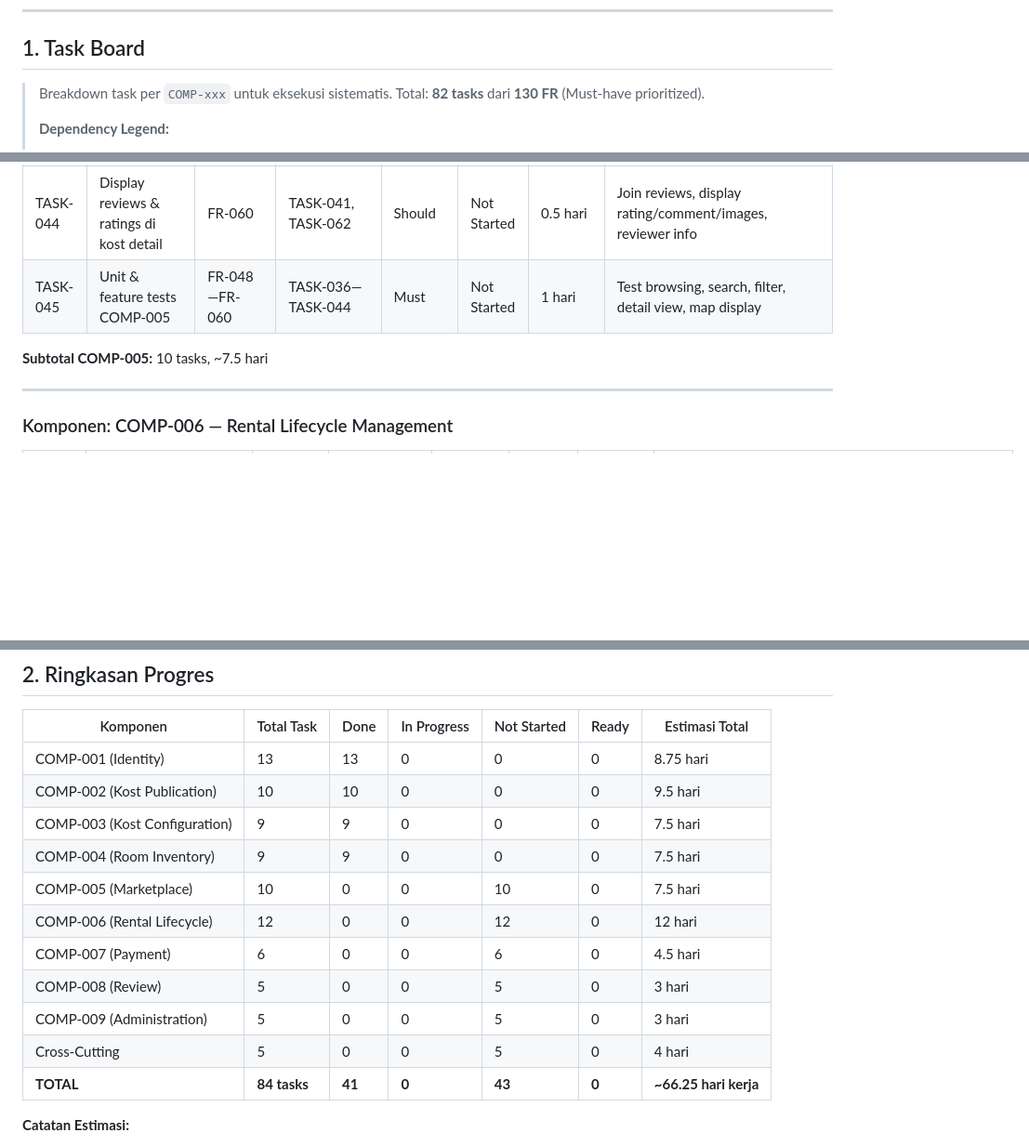
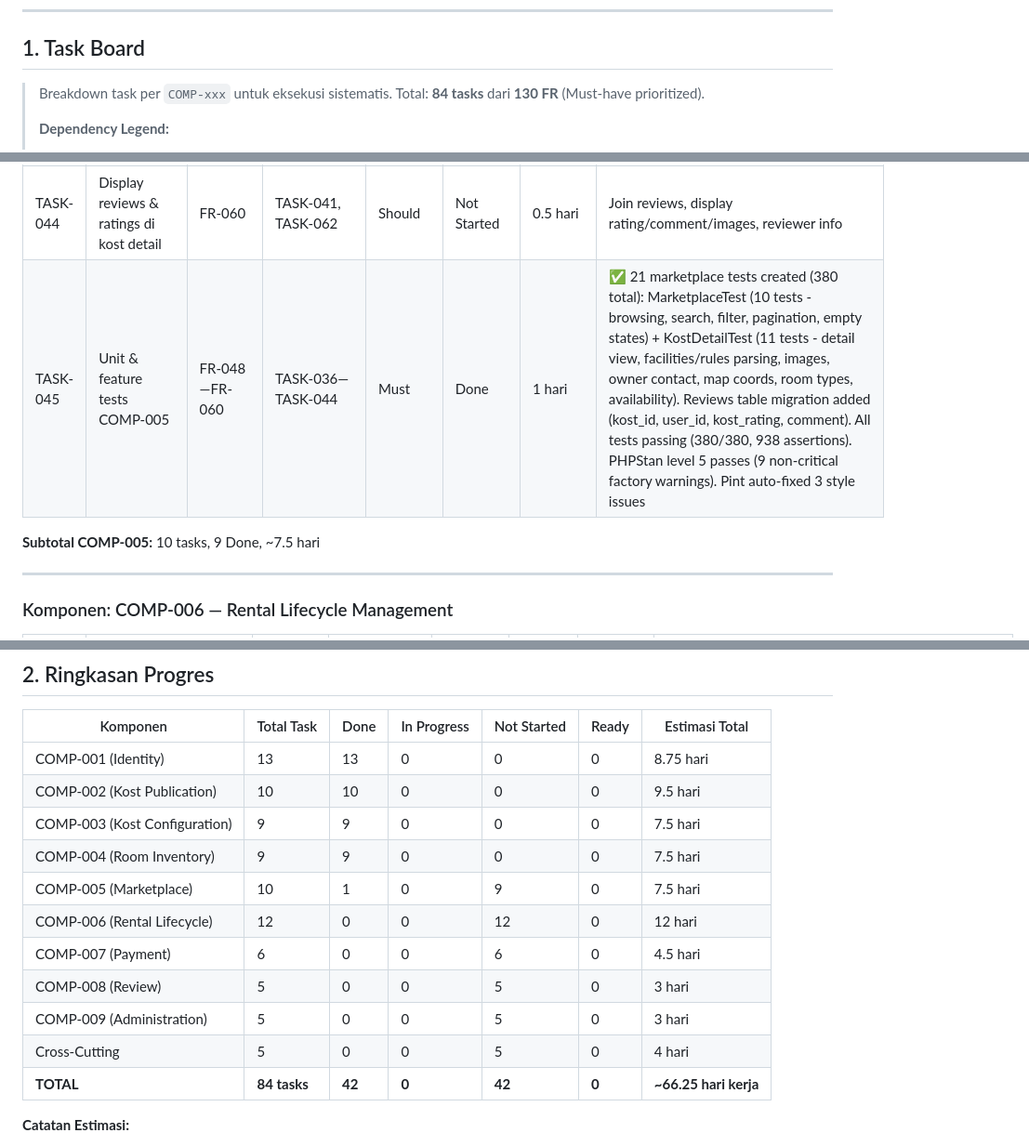
Before and after one commit to Nextraile/UKK, a Markdown page: TODO.md, 3 parts joined by grey strips. Shown at 93% size. GitHub-like rendering; blank space fills up the shorter version.

Commit message:
Docs (TODO): update document version and task progress in TODO.md

```diff
--- a/TODO.md
+++ b/TODO.md
@@ -52,7 +52,7 @@ Lihat definisi **Definition of Ready** & **Definition of Done** lengkap di `WORK
 
 ## 1. Task Board
 
-> Breakdown task per `COMP-xxx` untuk eksekusi sistematis. Total: **82 tasks** dari **130 FR** (Must-have prioritized).
+> Breakdown task per `COMP-xxx` untuk eksekusi sistematis. Total: **84 tasks** dari **130 FR** (Must-have prioritized).
 >
 > **Dependency Legend:**
 > - COMP-001 (Identity) → baseline untuk semua komponen
@@ -187,7 +187,7 @@ Lihat definisi **Definition of Ready** & **Definition of Done** lengkap di `WORK
 | TASK-044 | Display reviews & ratings di kost detail | FR-060 | TASK-041, TASK-062 | Should | Not Started | 0.5 hari | Join reviews, display rating/comment/images, reviewer info |
-| TASK-045 | Unit & feature tests COMP-005 | FR-048—FR-060 | TASK-036—TASK-044 | Must | Not Started | 1 hari | Test browsing, search, filter, detail view, map display |
+| TASK-045 | Unit & feature tests COMP-005 | FR-048—FR-060 | TASK-036—TASK-044 | Must | Done | 1 hari | ✅ 21 marketplace tests created (380 total): MarketplaceTest (10 tests - browsing, search, filter, pagination, empty states) + KostDetailTest (11 tests - detail view, facilities/rules parsing, images, owner contact, map coords, room types, availability). Reviews table migration added (kost_id, user_id, kost_rating, comment). All tests passing (380/380, 938 assertions). PHPStan level 5 passes (9 non-critical factory warnings). Pint auto-fixed 3 style issues |
 
-**Subtotal COMP-005:** 10 tasks, ~7.5 hari
+**Subtotal COMP-005:** 10 tasks, 9 Done, ~7.5 hari
 
 ---
 
@@ -277,13 +277,13 @@ Lihat definisi **Definition of Ready** & **Definition of Done** lengkap di `WORK
 | COMP-002 (Kost Publication) | 10 | 10 | 0 | 0 | 0 | 9.5 hari |
 | COMP-003 (Kost Configuration) | 9 | 9 | 0 | 0 | 0 | 7.5 hari |
 | COMP-004 (Room Inventory) | 9 | 9 | 0 | 0 | 0 | 7.5 hari |
-| COMP-005 (Marketplace) | 10 | 0 | 0 | 10 | 0 | 7.5 hari |
+| COMP-005 (Marketplace) | 10 | 1 | 0 | 9 | 0 | 7.5 hari |
 | COMP-006 (Rental Lifecycle) | 12 | 0 | 0 | 12 | 0 | 12 hari |
 | COMP-007 (Payment) | 6 | 0 | 0 | 6 | 0 | 4.5 hari |
 | COMP-008 (Review) | 5 | 0 | 0 | 5 | 0 | 3 hari |
 | COMP-009 (Administration) | 5 | 0 | 0 | 5 | 0 | 3 hari |
 | Cross-Cutting | 5 | 0 | 0 | 5 | 0 | 4 hari |
-| **TOTAL** | **84 tasks** | **41** | **0** | **43** | **0** | **~66.25 hari kerja** |
+| **TOTAL** | **84 tasks** | **42** | **0** | **42** | **0** | **~66.25 hari kerja** |
 
 **Catatan Estimasi:**
 - Total **~66.25 hari kerja** untuk 1 developer (solo work)
```
Also changed, not shown: other parts of TODO.md (+10 -10 lines).
